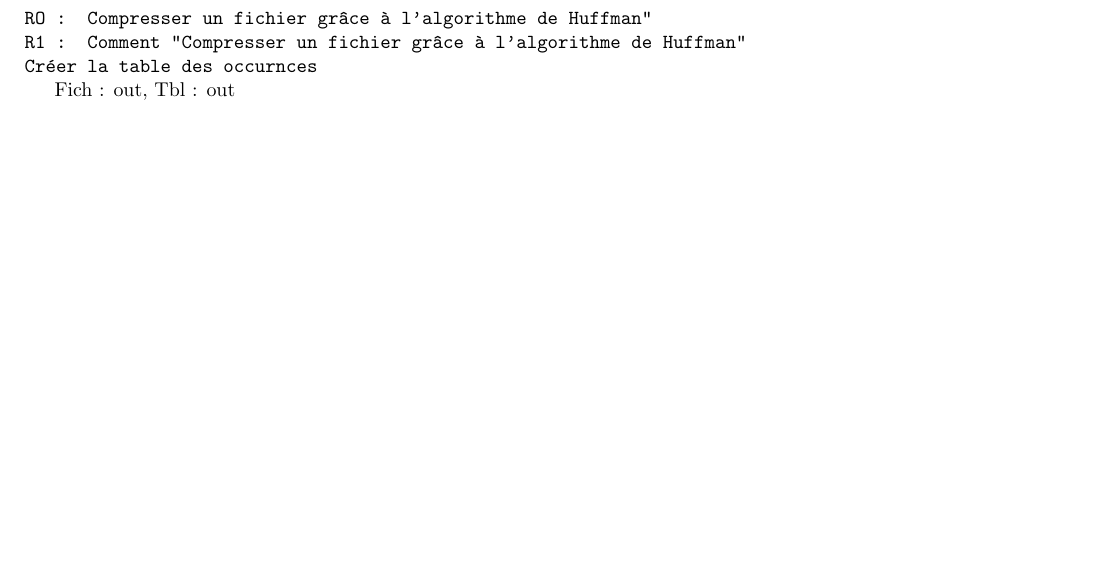
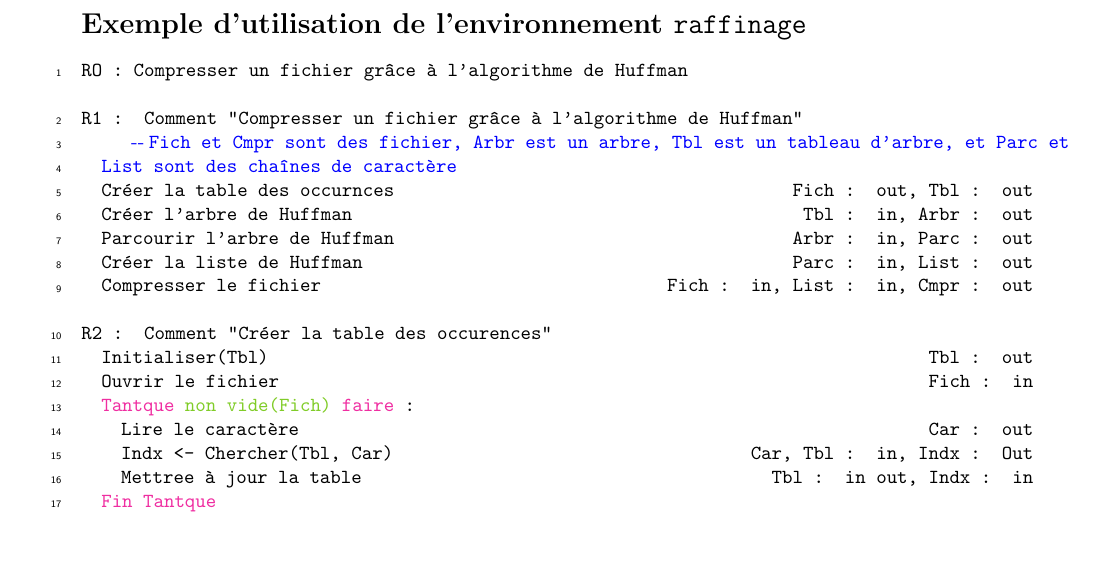
Before and after one commit to Mazen-Messai/raffinages.sty, a LaTeX document (test.tex, which reads raffinages.sty): part of the page, cut at the place of the change. Compiled offline with pdfLaTeX.

Commit message:
fix, debut des couleurs, restes à ajouter les suites de conditions

```diff
--- a/raffinages.sty
+++ b/raffinages.sty
@@ -6,9 +6,10 @@
 \NeedsTeXFormat{LaTeX2e}
 \ProvidesPackage{raffinages}[2025/05/06 v1.0 Package pour les raffinages]
 \RequirePackage{xparse}
-\RequirePackage{color}
+\RequirePackage[dvipsnames]{xcolor}
 \RequirePackage{etoolbox}
 \RequirePackage{tabularx}
+\RequirePackage{lineno}
 
 % --- Commentaires ---
 \newcommand{\commentaire}[1]{%
@@ -18,7 +19,16 @@
 % --- Raffinage principal ---
 \NewDocumentEnvironment{raffinage}{mm}
 {
+  \begin{linenumbers}
   \par\noindent\texttt{R#1 : #2}\par
+  \begingroup\leftskip=1em
+}
+{
+    \leftskip=0em\noindent\par
+    \endgroup
+    \end{linenumbers}
+    \par\rule{0pt}{0pt}\par
+
 }
 
 % --- Étapes (action + [flux]) ---
@@ -39,17 +49,18 @@
     \begingroup\leftskip=2em
 }
 {
-    \leftskip=0em\noindent\texttt{FinSi}\par
+    \leftskip=1em\noindent\texttt{Fin Si}\par
     \endgroup
 }
 
 \newenvironment{whilestructure}[1]
 {
-  \par\noindent\texttt{Tantque #1 faire :}\par
+  \par\noindent\texttt{\textcolor{Rhodamine}{Tantque} \textcolor{LimeGreen}{#1} \textcolor{Rhodamine}{faire} :}\par
   \begingroup\leftskip=2em
 }
 {
-  \leftskip=0em\noindent\texttt{FinTantque}\par
+  \leftskip=1em\noindent\texttt{\textcolor{Rhodamine}{Fin Tantque}}\par
+  \endgroup
 }
 
 \newenvironment{forstructure}[1]
@@ -58,6 +69,6 @@
   \begingroup\leftskip=2em
 }
 {
-  \leftskip=0em\noindent\texttt{FinPour}\par
+  \leftskip=1em\noindent\texttt{Fin Pour}\par
   \endgroup
 }
--- a/test.tex
+++ b/test.tex
@@ -1,4 +1,6 @@
 \documentclass{article}
-\usepackage[a4paper,margin=1cm]{geometry}
+\usepackage[a4paper,margin=2cm]{geometry}
 \usepackage{raffinages}
+\begin{document}
+\section*{Exemple d'utilisation de l'environnement \texttt{raffinage}}
 
@@ -9,15 +7,26 @@
-\begin{document}
-
-
-\begin{raffinage}{O}{ Compresser un fichier grâce à l’algorithme de Huffman"}
+\begin{raffinage}{O}{Compresser un fichier grâce à l’algorithme de Huffman}
 \end{raffinage}
 
 \begin{raffinage}{1}{Comment "Compresser un fichier grâce à l’algorithme de Huffman"}
-    %\commentaire{Fich et Cmpr sont des fichier, Arbr est un arbre, Tbl est un tableau4
-    %d’arbre, et Parc et List sont des chaînes de caractère}
-    \step{Créer la table des occurnces}{Fich : out, Tbl : out}
+    \commentaire{Fich et Cmpr sont des fichier, Arbr est un arbre, Tbl est un tableau
+    d’arbre, et Parc et List sont des chaînes de caractère}
+    \step{Créer la table des occurnces}[Fich : out, Tbl : out]
+    \step{Créer l’arbre de Huffman}[Tbl : in, Arbr : out]
+    \step{Parcourir l’arbre de Huffman}[Arbr : in, Parc : out]
+    \step{Créer la liste de Huffman}[Parc : in, List : out]
+    \step{Compresser le fichier}[Fich : in, List : in, Cmpr : out]
+\end{raffinage}
 
+\begin{raffinage}{2}{Comment "Créer la table des occurences"}
+    \step{Initialiser(Tbl)}[Tbl : out]
+    \step{Ouvrir le fichier}[Fich : in]
+    \begin{whilestructure}{non vide(Fich)}
+        \step{Lire le caractère}[Car : out]
+        \step{Indx <- Chercher(Tbl, Car)}[Car, Tbl : in, Indx : Out]
+        \step{Mettree à jour la table}[Tbl : in out, Indx : in]
+    \end{whilestructure}
 \end{raffinage}
 
 
+
 \end{document}
```
Also changed, not shown: test.pdf, test.tex (4 more changed lines).
